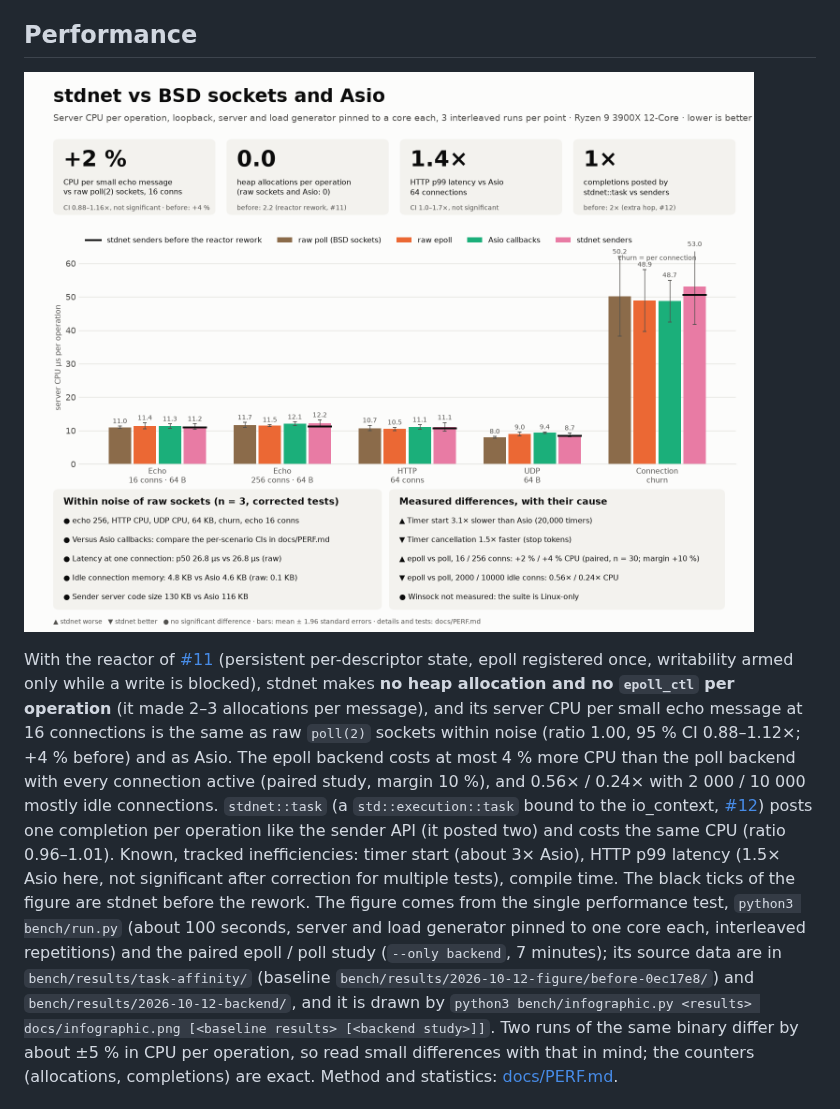
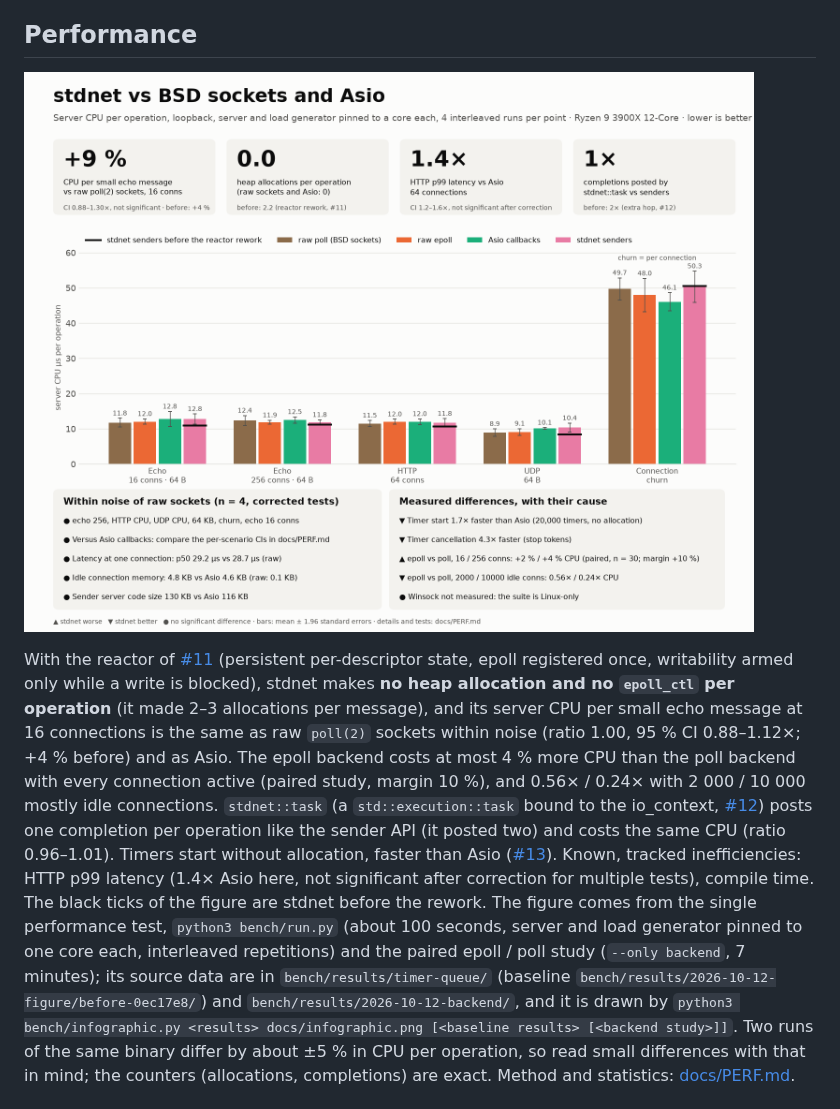
Before and after one commit to ambroise-leclerc/stdnet, a Markdown page: README.md, the part around the change. Rendered like a GitHub page; pictures changed too: docs/infographic.png.

```diff
--- a/README.md
+++ b/README.md
@@ -29,12 +29,12 @@ Asio. The epoll backend costs at most 4 % more CPU than the poll backend with ev
 active (paired study, margin 10 %), and 0.56× / 0.24× with 2 000 / 10 000 mostly idle
 connections. `stdnet::task` (a `std::execution::task` bound to the io_context,
 [#12](https://github.com/ambroise-leclerc/stdnet/issues/12)) posts one completion per operation like the sender API
-(it posted two) and costs the same CPU (ratio 0.96–1.01). Known, tracked inefficiencies: timer start (about 3× Asio), HTTP p99 latency (1.5× Asio here, not significant after
+(it posted two) and costs the same CPU (ratio 0.96–1.01). Timers start without allocation, faster than Asio ([#13](https://github.com/ambroise-leclerc/stdnet/issues/13)). Known, tracked inefficiencies: HTTP p99 latency (1.4× Asio here, not significant after
 correction for multiple tests), compile time. The black ticks of the figure are stdnet before the
 rework. The figure comes from the single performance test, `python3 bench/run.py` (about 100
 seconds, server and load generator pinned to one core each, interleaved repetitions) and the
 paired epoll / poll study (`--only backend`, 7 minutes); its source data are in
-`bench/results/task-affinity/` (baseline `bench/results/2026-10-12-figure/before-0ec17e8/`) and `bench/results/2026-10-12-backend/`, and it is drawn by
+`bench/results/timer-queue/` (baseline `bench/results/2026-10-12-figure/before-0ec17e8/`) and `bench/results/2026-10-12-backend/`, and it is drawn by
 `python3 bench/infographic.py <results> docs/infographic.png [<baseline results> [<backend study>]]`.
 Two runs of the same binary differ by about ±5 % in CPU per operation, so read small differences
 with that in mind; the counters (allocations, completions) are exact. Method and statistics:
```
Also changed, not shown: docs/PERF.md (+32 -1 lines), 7 other files.
